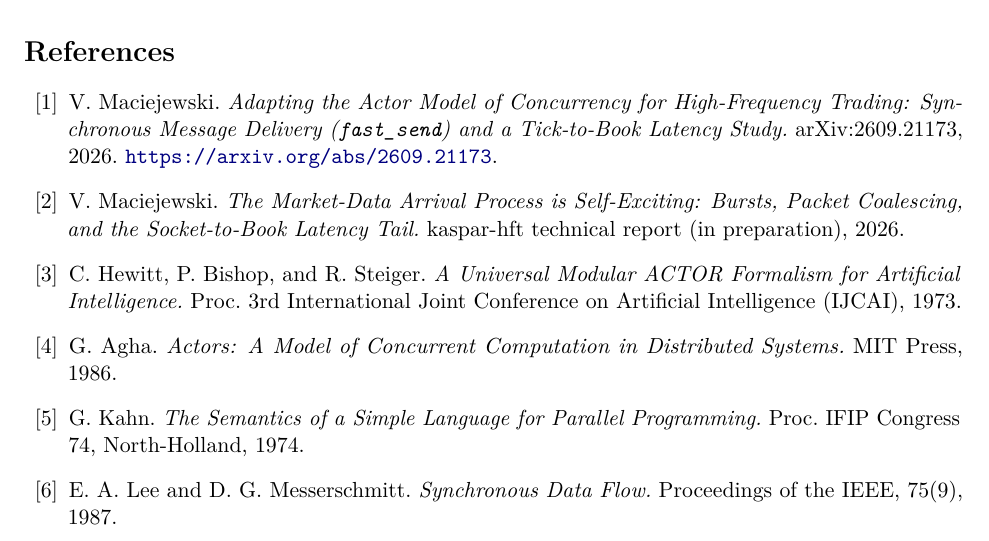
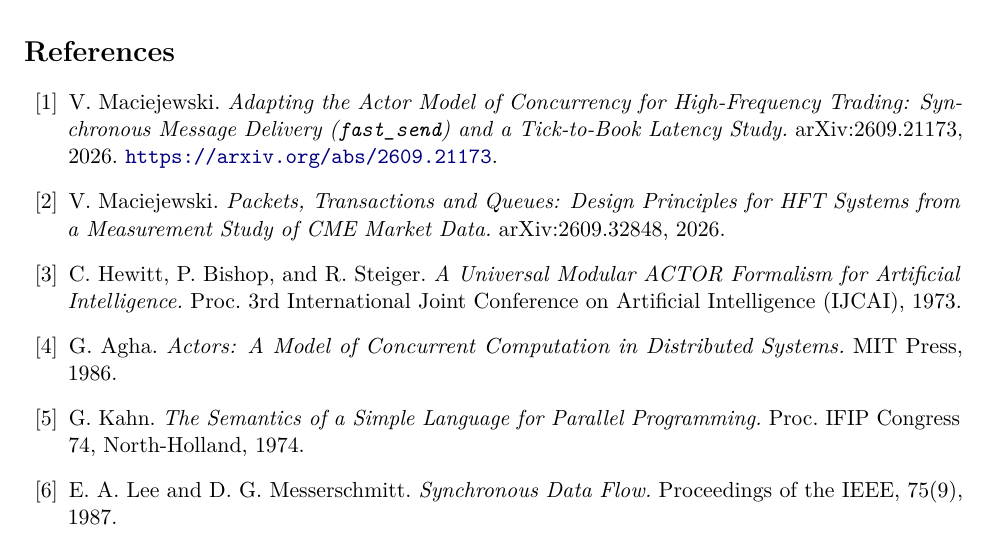
Before and after one commit to vincent212/kaspar-hft, a LaTeX paper (tech_reports/fpga_actors.tex): part of page 39 of 42, cut so that both start at the same text. Compiled offline with pdfLaTeX.

Commit message:
FPGA actors paper: cite the packets paper by its arXiv title and id
Co-Authored-By: Claude Opus 5.5 (1M context) <noreply@anthropic.com>

```diff
--- a/tech_reports/fpga_actors.tex
+++ b/tech_reports/fpga_actors.tex
@@ -2087,9 +2087,8 @@ in backtest, on the CPU alone, or with the card.
   Synchronous Message Delivery (\texttt{fast\_send}) and a Tick-to-Book Latency
   Study.} arXiv:2609.21173, 2026. \url{https://arxiv.org/abs/2609.21173}.
 \bibitem{mdarrival} V.~Maciejewski.
-  \emph{The Market-Data Arrival Process is Self-Exciting: Bursts, Packet
-  Coalescing, and the Socket-to-Book Latency Tail.} kaspar-hft technical report
-  (in preparation), 2026.
+  \emph{Packets, Transactions and Queues: Design Principles for HFT Systems
+  from a Measurement Study of CME Market Data.} arXiv:2609.32848, 2026.
 \bibitem{hewitt1973} C.~Hewitt, P.~Bishop, and R.~Steiger.
   \emph{A Universal Modular ACTOR Formalism for Artificial Intelligence.}
   Proc.\ 3rd International Joint Conference on Artificial Intelligence (IJCAI),
```
Also changed, not shown: tech_reports/fpga_actors.pdf.
